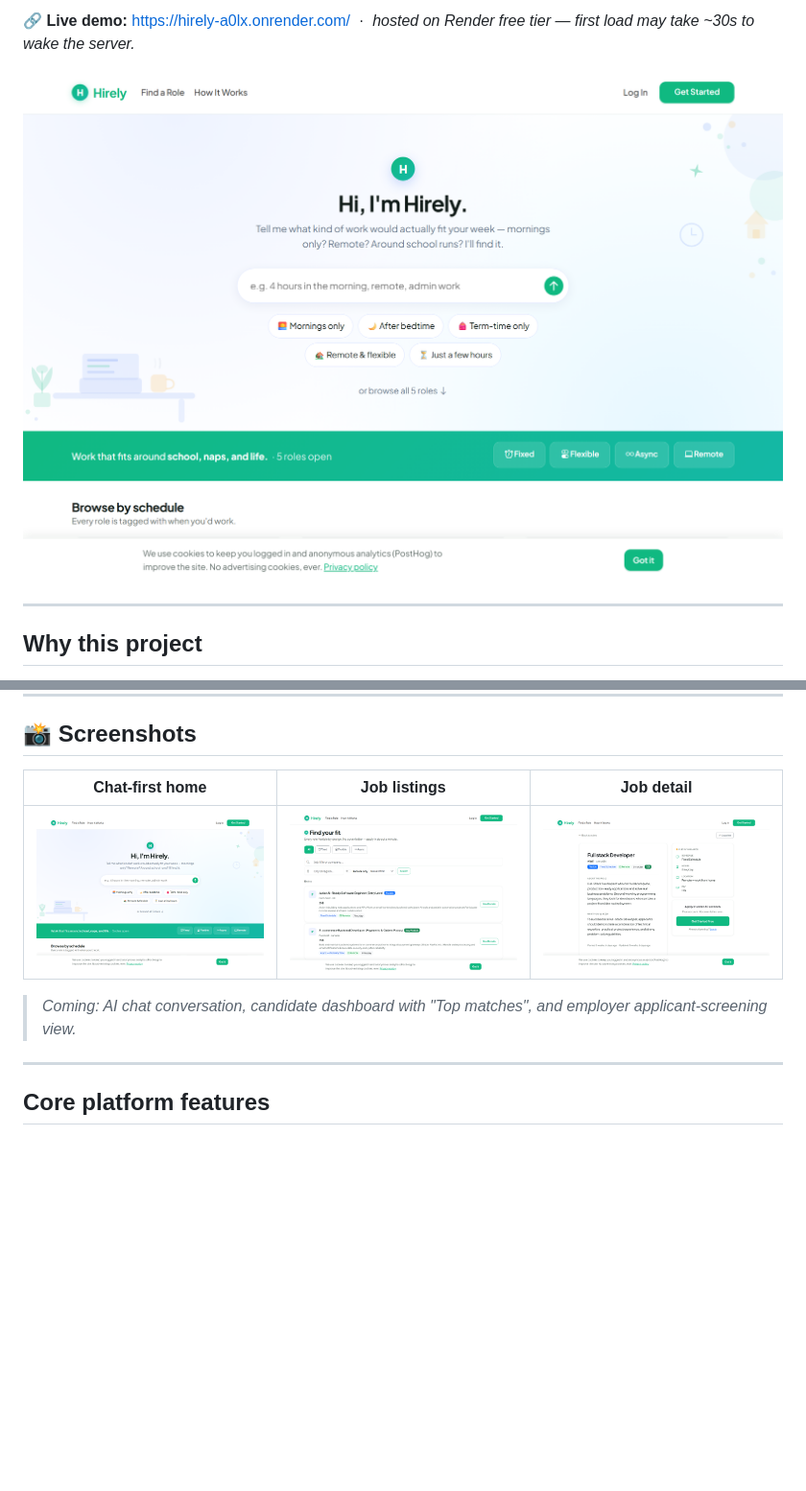
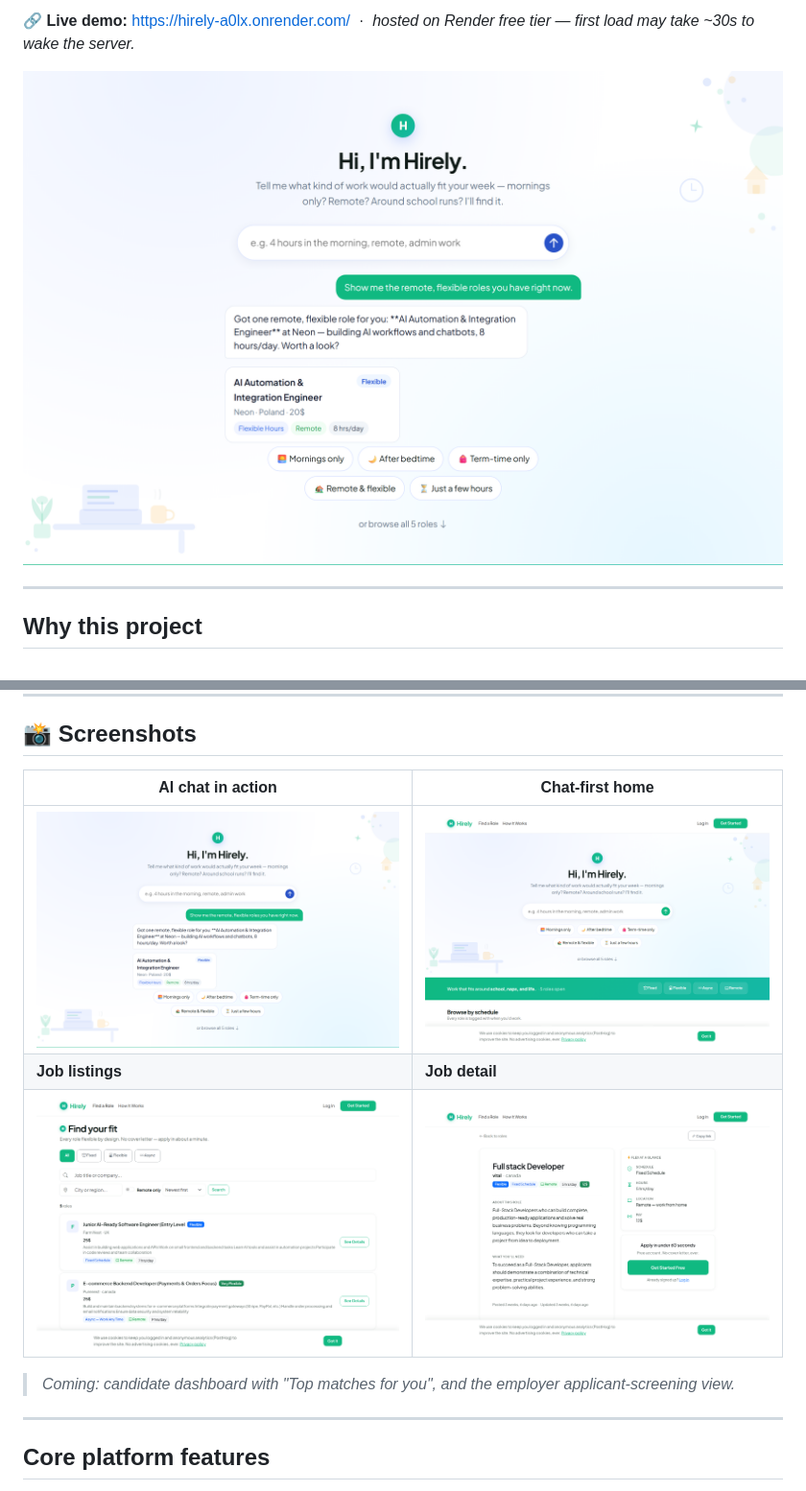
Before and after one commit to virginiamwega2-svg/hirely, a Markdown page: README.md, 2 parts joined by grey strips. Shown at 96% size. Drawn GitHub-style; pictures changed too: docs/screenshots/ai_chat.png (added); blank space fills up the shorter version.

Commit message:
docs: feature live AI chat screenshot as README hero
Captured the chat agent returning a real, grounded job match and
promoted it to the hero image + screenshot grid.

Co-Authored-By: Claude Opus 4.8 <noreply@anthropic.com>

```diff
--- a/README.md
+++ b/README.md
@@ -12,7 +12,7 @@
 
 **🔗 Live demo:** https://hirely-a0lx.onrender.com/ &nbsp;·&nbsp; _hosted on Render free tier — first load may take ~30s to wake the server._
 
-![Hirely home page — chat-first hero and schedule categories](docs/screenshots/home.png)
+![Hirely's AI agent answering a plain-English job search with a real, grounded match — not a hallucinated one](docs/screenshots/ai_chat.png)
 
 ---
 
@@ -50,11 +50,13 @@ All AI runs on **Claude Haiku 4.5** (`claude-haiku-4-5-20251001`) via the Anthro
 
 ## 📸 Screenshots
 
-| Chat-first home | Job listings | Job detail |
-|---|---|---|
-| ![Home](docs/screenshots/home.png) | ![Jobs](docs/screenshots/jobs.png) | ![Job detail](docs/screenshots/job_detail.png) |
+| AI chat in action | Chat-first home |
+|---|---|
+| ![AI chat returning a real job match](docs/screenshots/ai_chat.png) | ![Home](docs/screenshots/home.png) |
+| **Job listings** | **Job detail** |
+| ![Jobs](docs/screenshots/jobs.png) | ![Job detail](docs/screenshots/job_detail.png) |
 
-> _Coming: AI chat conversation, candidate dashboard with "Top matches", and employer applicant-screening view._
+> _Coming: candidate dashboard with "Top matches for you", and the employer applicant-screening view._
 
 ---
 
```
